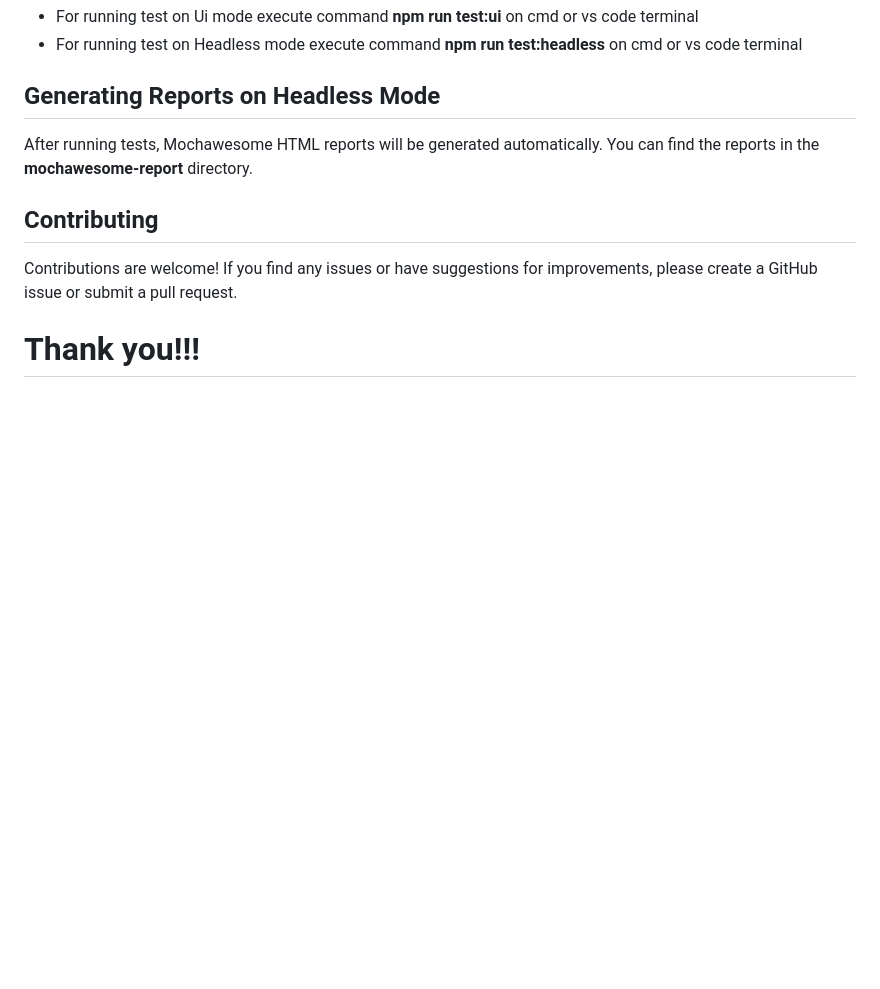
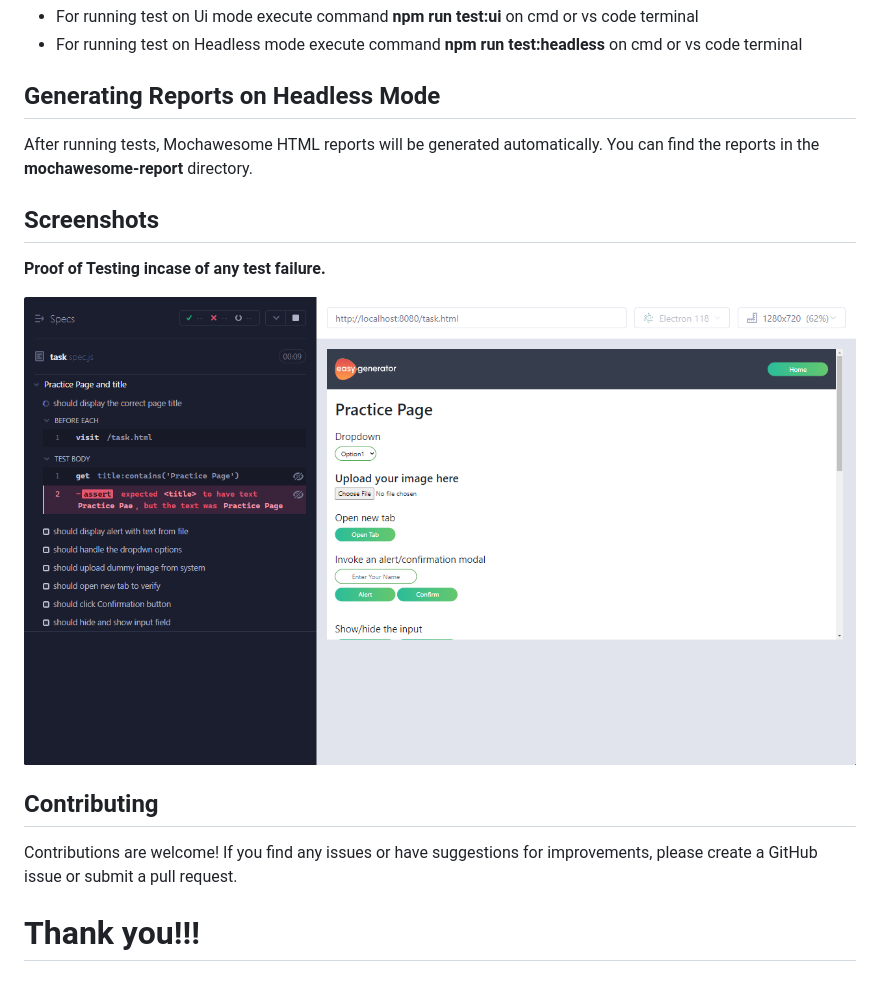
Before and after one commit to arsalsid/EasyGenerator_Automation_Framework, a Markdown page: README.md, the part around the change. GitHub-like rendering; pictures changed too: cypress/screenshots/task.spec.js/On Failure Screesnhot.png (added); blank space fills up the shorter version.

Commit message:
add screenshots on failure

```diff
--- a/README.md
+++ b/README.md
@@ -36,9 +36,18 @@ This project contains automated tests for **Practice Page for Easy Generator** u
 
 After running tests, Mochawesome HTML reports will be generated automatically. You can find the reports in the **mochawesome-report**  directory.
 
+## Screenshots
+
+**Proof of Testing incase of any test failure.**
+
+![Test Failure Screenshot](cypress/screenshots/task.spec.js/On%20Failure%20Screesnhot.png)
+
+
 ## Contributing
 
 Contributions are welcome! If you find any issues or have suggestions for improvements, please create a GitHub issue or submit a pull request.
 
 
+
+
 # Thank you!!!
```
Also changed, not shown: 5 other files.
